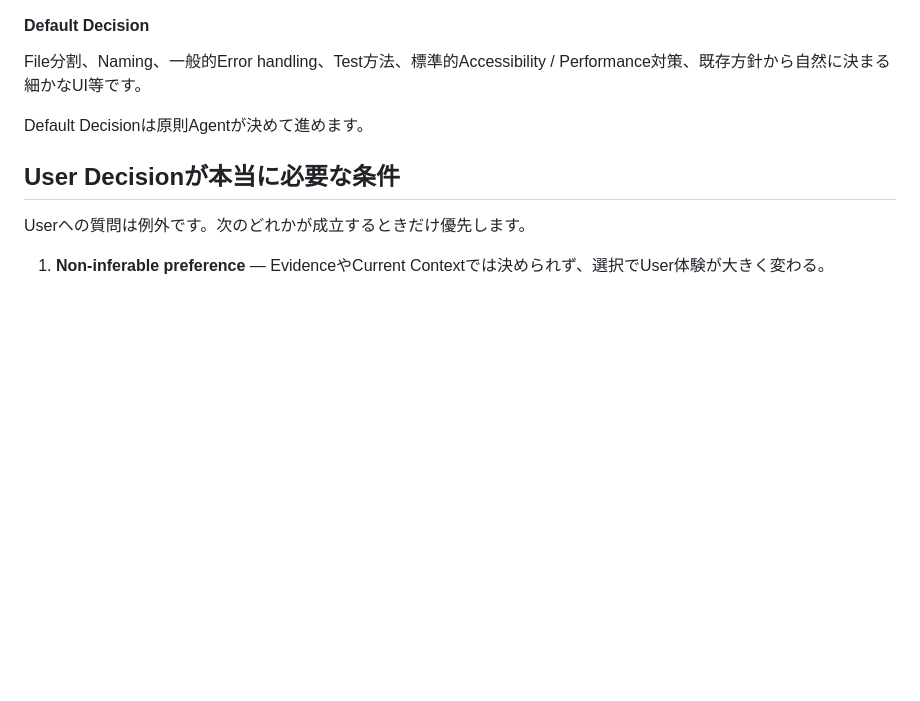
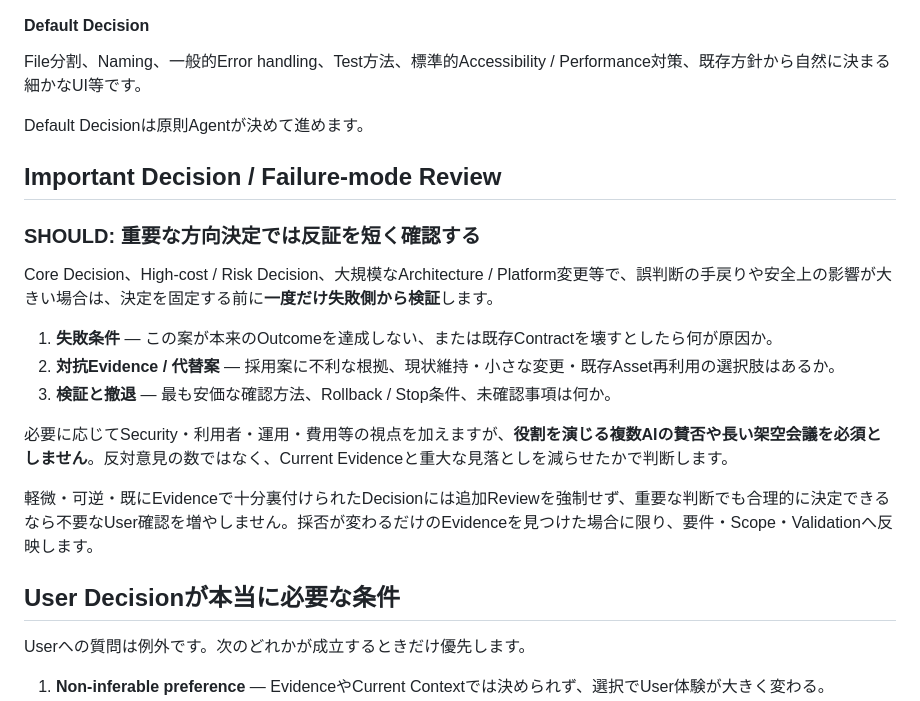
Before and after one commit to EliteMay/web-project-guide, a Markdown page: docs/01-requirements.md, the part around the change. Drawn GitHub-style; blank space fills up the shorter version.

Commit message:
docs: add proportional failure-mode review for material decisions

```diff
--- a/docs/01-requirements.md
+++ b/docs/01-requirements.md
@@ -81,6 +81,20 @@ High-costだから自動的に停止するのではなく、まず影響・Rollb
 File分割、Naming、一般的Error handling、Test方法、標準的Accessibility / Performance対策、既存方針から自然に決まる細かなUI等です。
 
 Default Decisionは原則Agentが決めて進めます。
+
+## Important Decision / Failure-mode Review
+
+### SHOULD: 重要な方向決定では反証を短く確認する
+
+Core Decision、High-cost / Risk Decision、大規模なArchitecture / Platform変更等で、誤判断の手戻りや安全上の影響が大きい場合は、決定を固定する前に**一度だけ失敗側から検証**します。
+
+1. **失敗条件** — この案が本来のOutcomeを達成しない、または既存Contractを壊すとしたら何が原因か。
+2. **対抗Evidence / 代替案** — 採用案に不利な根拠、現状維持・小さな変更・既存Asset再利用の選択肢はあるか。
+3. **検証と撤退** — 最も安価な確認方法、Rollback / Stop条件、未確認事項は何か。
+
+必要に応じてSecurity・利用者・運用・費用等の視点を加えますが、**役割を演じる複数AIの賛否や長い架空会議を必須としません**。反対意見の数ではなく、Current Evidenceと重大な見落としを減らせたかで判断します。
+
+軽微・可逆・既にEvidenceで十分裏付けられたDecisionには追加Reviewを強制せず、重要な判断でも合理的に決定できるなら不要なUser確認を増やしません。採否が変わるだけのEvidenceを見つけた場合に限り、要件・Scope・Validationへ反映します。
 
 ## User Decisionが本当に必要な条件
 
```
